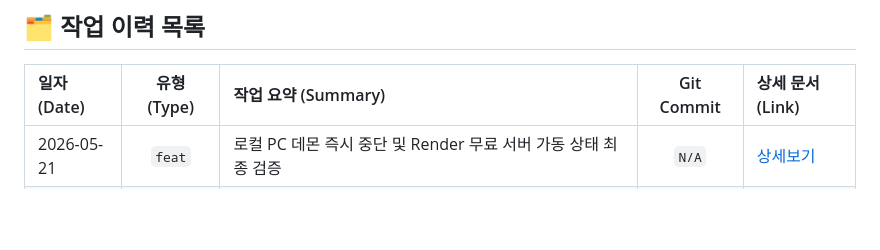
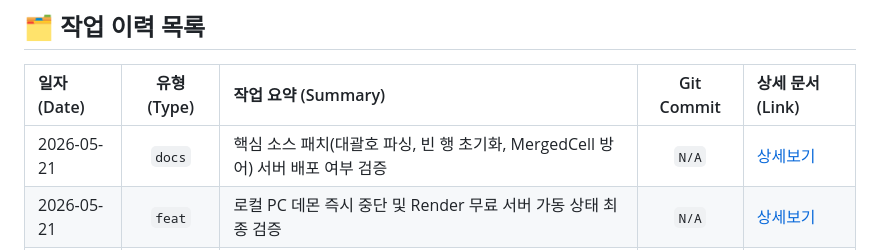
Before and after one commit to lisobking/AIPO, a Markdown page: docs/timeline/index.md, the part around the change. Rendered like a GitHub page; blank space fills up the shorter version.

Commit message:
[20260521_08_docs] 핵심 소스 패치(대괄호 파싱, 빈 행 초기화, MergedCell 방어) 서버 배포 여부 검증

```diff
--- a/docs/timeline/index.md
+++ b/docs/timeline/index.md
@@ -7,6 +7,7 @@
 
 | 일자 (Date) | 유형 (Type) | 작업 요약 (Summary) | Git Commit | 상세 문서 (Link) |
 | :--- | :---: | :--- | :---: | :--- |
+| 2026-05-21 | `docs` | 핵심 소스 패치(대괄호 파싱, 빈 행 초기화, MergedCell 방어) 서버 배포 여부 검증 | `N/A` | [상세보기](./entries/20260521_08_docs_patch_server_check.md) |
 | 2026-05-21 | `feat` | 로컬 PC 데몬 즉시 중단 및 Render 무료 서버 가동 상태 최종 검증 | `N/A` | [상세보기](./entries/20260521_07_feat_local_daemon_stopped.md) |
 | 2026-05-21 | `docs` | UptimeRobot 502 Down 오류 분석 및 서버 정상화 복구 가이드 제공 | `N/A` | [상세보기](./entries/20260521_06_docs_uptimerobot_resolution.md) |
 | 2026-05-21 | `docs` | Keep-Alive 데몬 구동 환경(로컬 PC) 가이드 및 영구 보장 방법 제시 | `N/A` | [상세보기](./entries/20260521_05_docs_daemon_location.md) |
```
Also changed, not shown: 1 other file.
